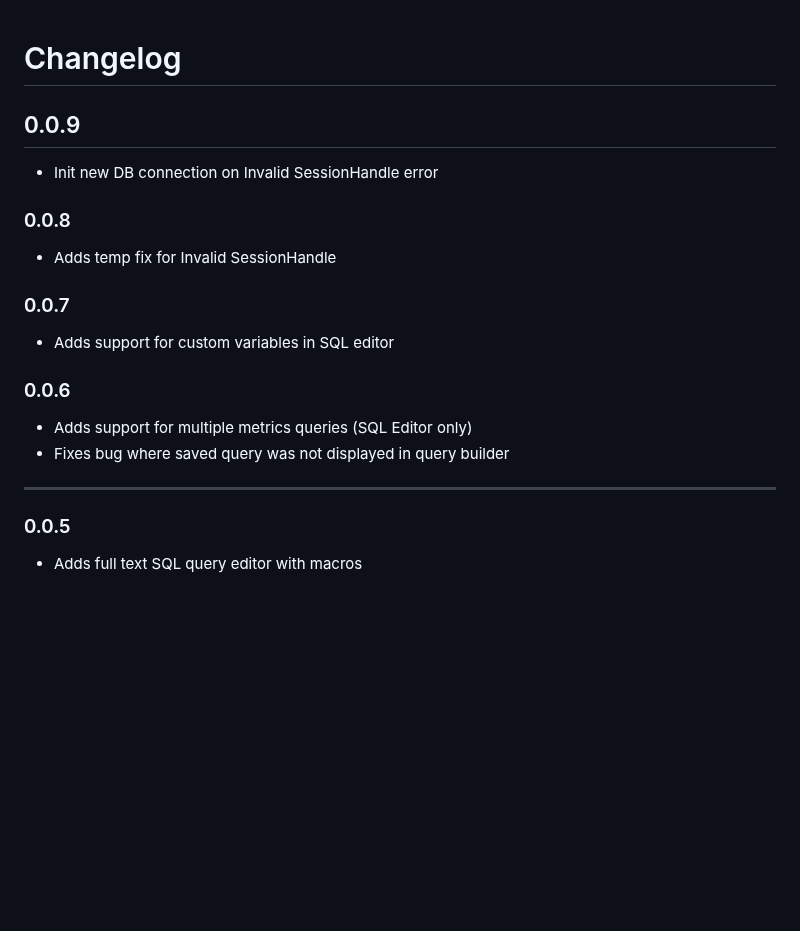
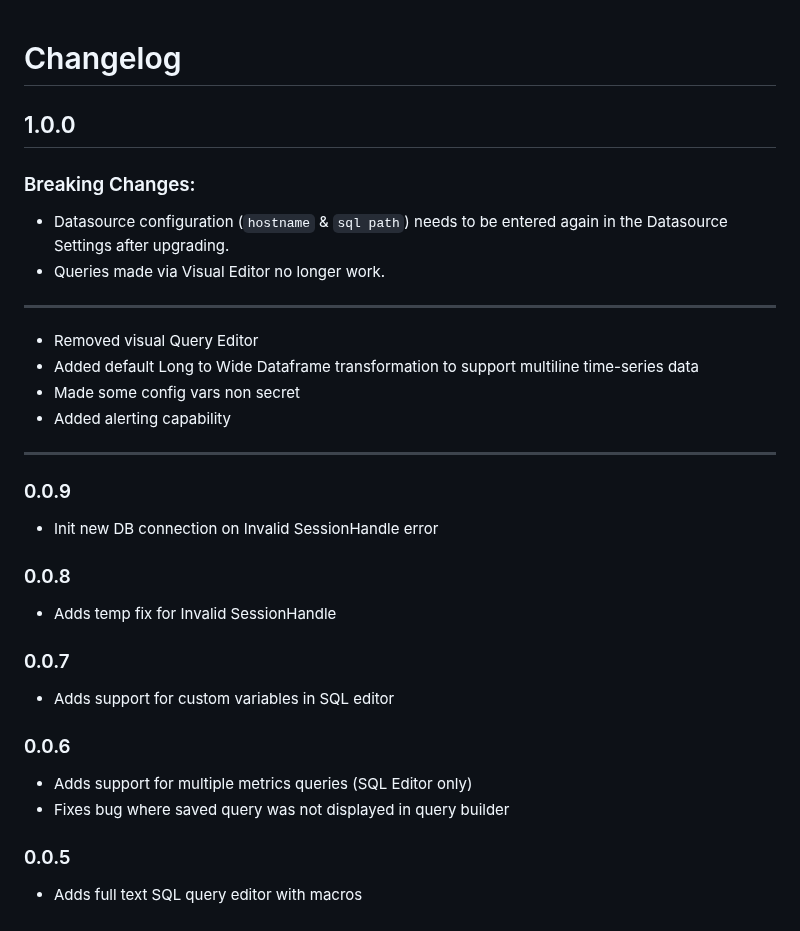
Before and after one commit to mullerpeter/databricks-grafana, a Markdown page: CHANGELOG.md, the part around the change. Drawn GitHub-style; blank space fills up the shorter version.

```diff
--- a/CHANGELOG.md
+++ b/CHANGELOG.md
@@ -1,6 +1,21 @@
 # Changelog
+## 1.0.0
 
-## 0.0.9
+### Breaking Changes:
+
+- Datasource configuration (`hostname` & `sql path`) needs to be entered again in the Datasource Settings after upgrading.
+- Queries made via Visual Editor no longer work.
+
+---
+
+- Removed visual Query Editor
+- Added default Long to Wide Dataframe transformation to support multiline time-series data
+- Made some config vars non secret
+- Added alerting capability
+
+---
+
+### 0.0.9
 
 - Init new DB connection on Invalid SessionHandle error
 
@@ -17,8 +32,6 @@
 - Adds support for multiple metrics queries (SQL Editor only)
 - Fixes bug where saved query was not displayed in query builder
 
----
-
 ### 0.0.5
 
 - Adds full text SQL query editor with macros
```
Also changed, not shown: README.md (+3 -21 lines), img/full_text_sql_editor.png, img/querry_editor.png (deleted), 10 other files.
